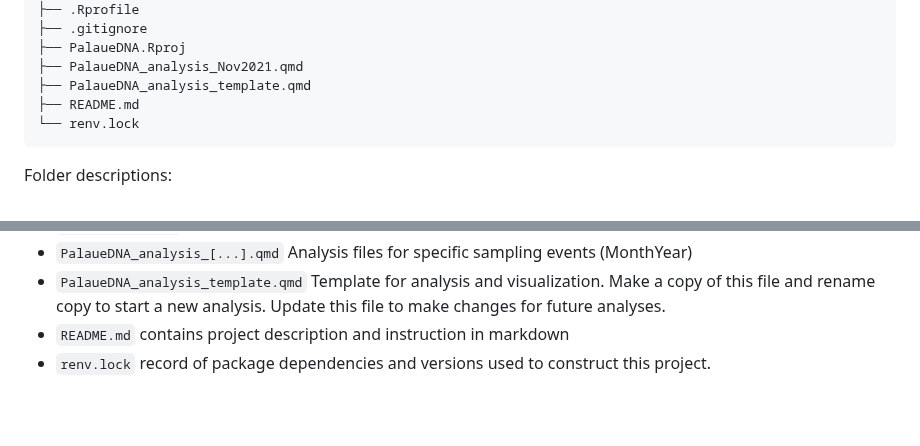
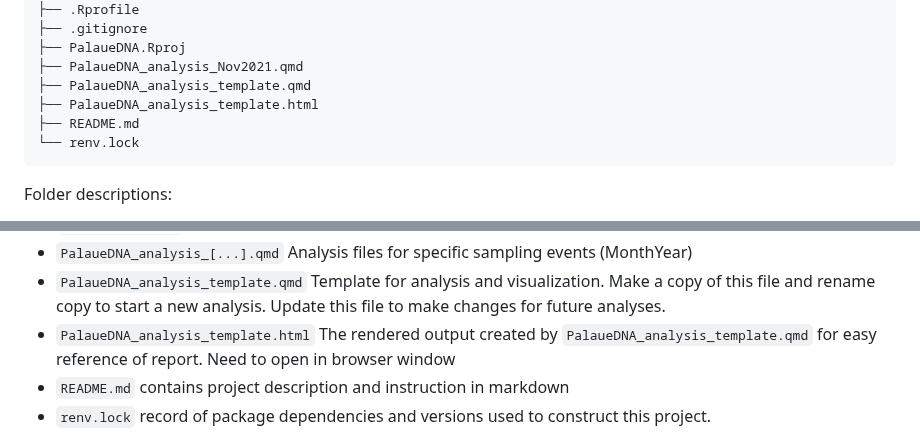
Before and after one commit to closek/Palau-eDNA-Project, a Markdown page: README.md, 2 parts joined by grey strips. Rendered like a GitHub page; blank space fills up the shorter version.

Commit message:
Update README.md
add html description

````diff
--- a/README.md
+++ b/README.md
@@ -36,6 +36,7 @@ The directory structure and files:
 ├── PalaueDNA.Rproj
 ├── PalaueDNA_analysis_Nov2021.qmd
 ├── PalaueDNA_analysis_template.qmd
+├── PalaueDNA_analysis_template.html
 ├── README.md
 └── renv.lock
 ```
@@ -58,6 +59,7 @@ File Descirptions:
 - `PalaueDNA.Rproj` R project container all code and files run in this mini environment
 - `PalaueDNA_analysis_[...].qmd` Analysis files for specific sampling events (MonthYear)
 - `PalaueDNA_analysis_template.qmd` Template for analysis and visualization. Make a copy of this file and rename copy to start a new analysis. Update this file to make changes for future analyses.
+- `PalaueDNA_analysis_template.html` The rendered output created by `PalaueDNA_analysis_template.qmd` for easy reference of report. Need to open in browser window
 - `README.md` contains project description and instruction in markdown
 - `renv.lock` record of package dependencies and versions used to construct this project.
 
````
